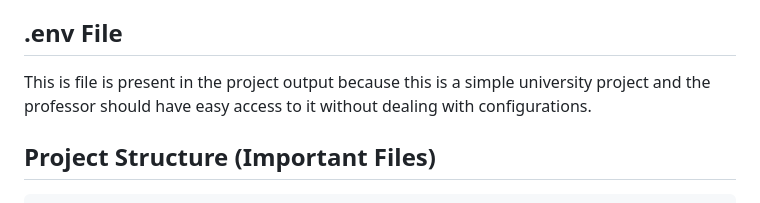
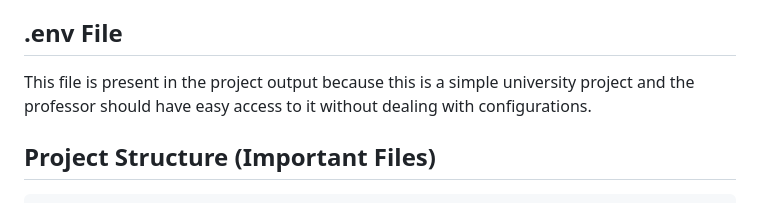
Before and after one commit to PouyaKhDev/DB-Design-University, a Markdown page: README.md, the part around the change. GitHub-like rendering.

Commit message:
A small bug in README.md fixed

```diff
--- a/README.md
+++ b/README.md
@@ -61,7 +61,7 @@ Artificial Intelligence (AI) tools were utilized during the development of this
 
 ## .env File
 
-This is file is present in the project output because this is a simple university project
+This file is present in the project output because this is a simple university project
 and the professor should have easy access to it without dealing with configurations.
 
 ## Project Structure (Important Files)
```
